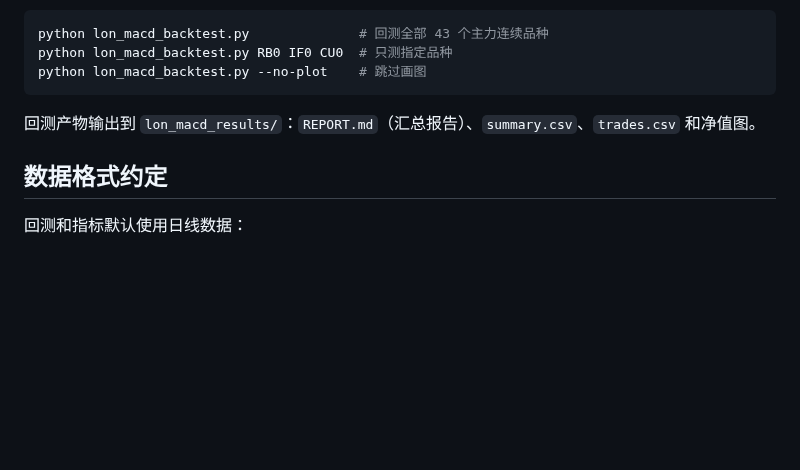
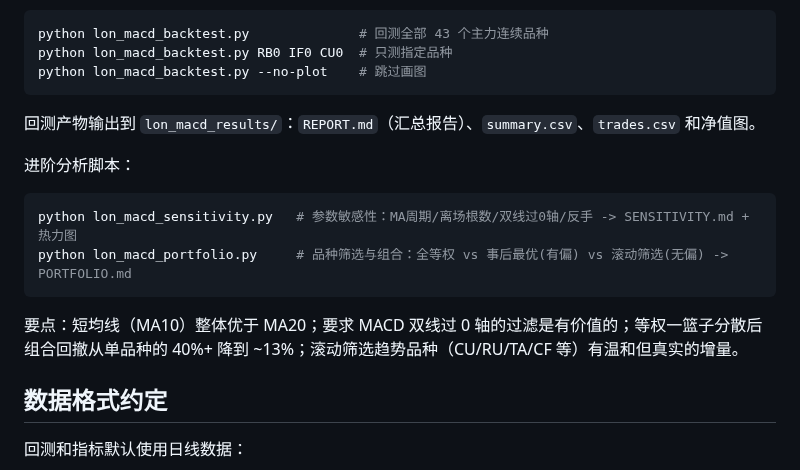
Before and after one commit to Maohhh/stock-backtest, a Markdown page: README.md, the part around the change. GitHub-like rendering; blank space fills up the shorter version.

````diff
--- a/README.md
+++ b/README.md
@@ -361,6 +361,16 @@ python lon_macd_backtest.py --no-plot    # 跳过画图
 
 回测产物输出到 `lon_macd_results/`：`REPORT.md`（汇总报告）、`summary.csv`、`trades.csv` 和净值图。
 
+进阶分析脚本：
+
+```bash
+python lon_macd_sensitivity.py   # 参数敏感性：MA周期/离场根数/双线过0轴/反手 -> SENSITIVITY.md + 热力图
+python lon_macd_portfolio.py     # 品种筛选与组合：全等权 vs 事后最优(有偏) vs 滚动筛选(无偏) -> PORTFOLIO.md
+```
+
+要点：短均线（MA10）整体优于 MA20；要求 MACD 双线过 0 轴的过滤是有价值的；等权一篮子分散后
+组合回撤从单品种的 40%+ 降到 ~13%；滚动筛选趋势品种（CU/RU/TA/CF 等）有温和但真实的增量。
+
 ## 数据格式约定
 
 回测和指标默认使用日线数据：
````
Also changed, not shown: lon_macd_results/PORTFOLIO.md (added, +57 -0 lines), lon_macd_results/portfolio_equity.png (added), 2 other files.
